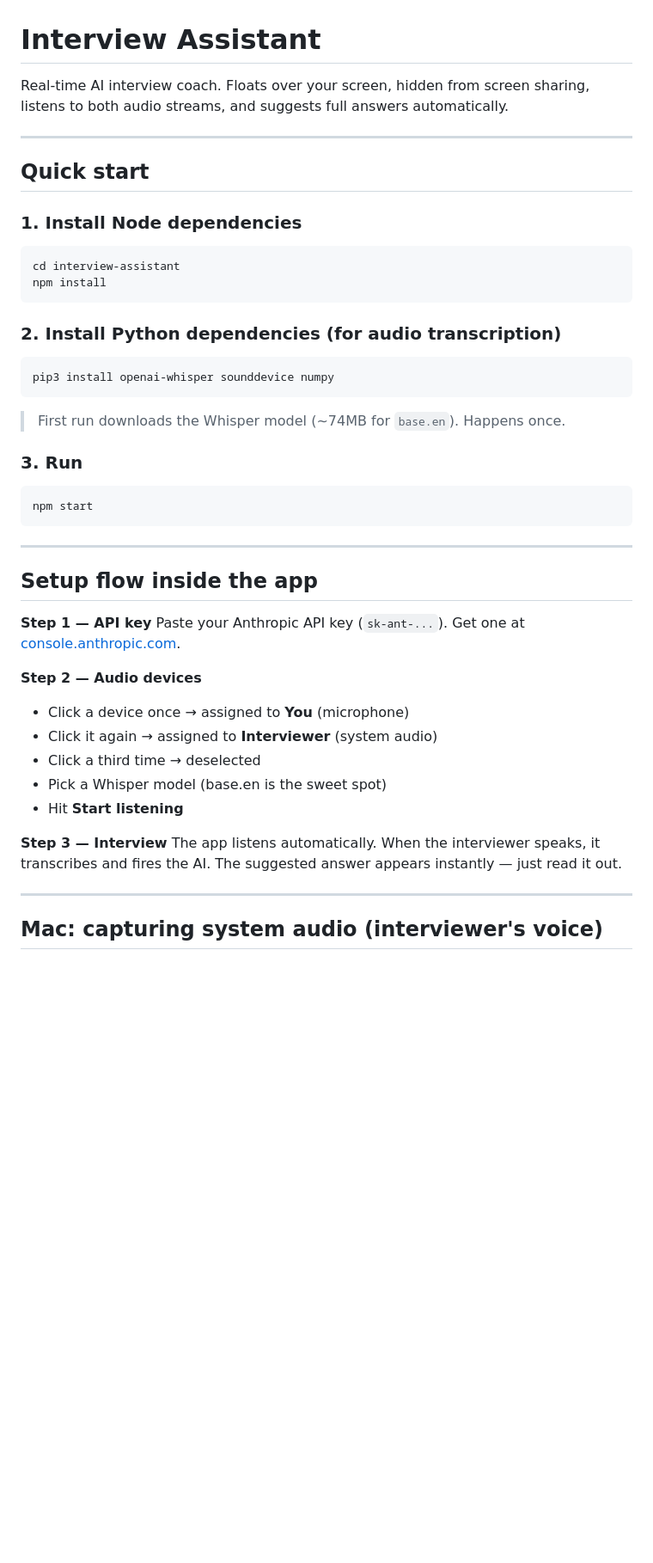
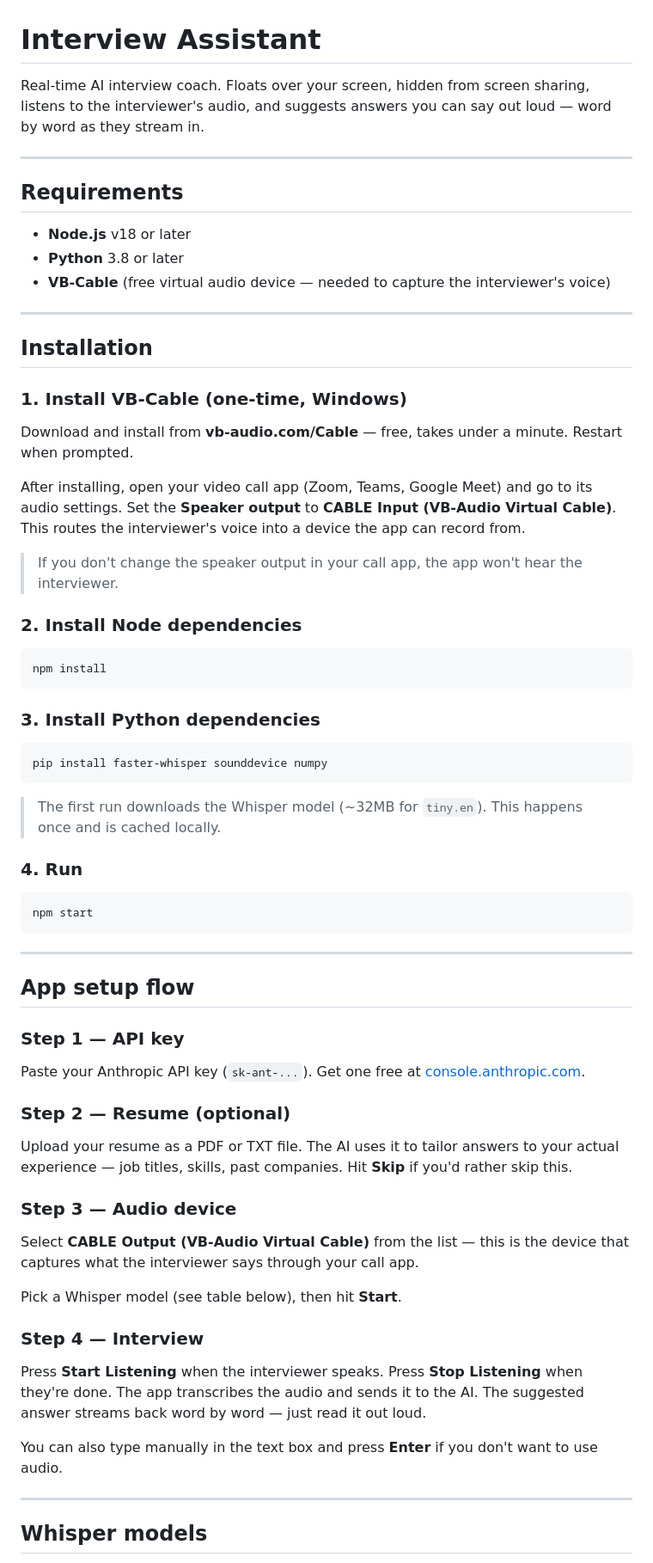
Before and after one commit to Ayotayo1689/ai-assist, a Markdown page: README.md, the part around one of its changes. Shown at 86% size. GitHub-like rendering; blank space fills up the shorter version.

````diff
--- a/README.md
+++ b/README.md
@@ -1,27 +1,42 @@
 # Interview Assistant
 
-Real-time AI interview coach. Floats over your screen, hidden from screen sharing, listens to both audio streams, and suggests full answers automatically.
+Real-time AI interview coach. Floats over your screen, hidden from screen sharing, listens to the interviewer's audio, and suggests answers you can say out loud — word by word as they stream in.
 
 ---
 
-## Quick start
+## Requirements
 
-### 1. Install Node dependencies
+- **Node.js** v18 or later
+- **Python** 3.8 or later
+- **VB-Cable** (free virtual audio device — needed to capture the interviewer's voice)
+
+---
+
+## Installation
+
+### 1. Install VB-Cable (one-time, Windows)
+
+Download and install from **vb-audio.com/Cable** — free, takes under a minute. Restart when prompted.
+
+After installing, open your video call app (Zoom, Teams, Google Meet) and go to its audio settings. Set the **Speaker output** to **CABLE Input (VB-Audio Virtual Cable)**. This routes the interviewer's voice into a device the app can record from.
+
+> If you don't change the speaker output in your call app, the app won't hear the interviewer.
+
+### 2. Install Node dependencies
 
 ```bash
-cd interview-assistant
 npm install
 ```
 
-### 2. Install Python dependencies (for audio transcription)
+### 3. Install Python dependencies
 
 ```bash
-pip3 install openai-whisper sounddevice numpy
+pip install faster-whisper sounddevice numpy
 ```
 
-> First run downloads the Whisper model (~74MB for `base.en`). Happens once.
+> The first run downloads the Whisper model (~32MB for `tiny.en`). This happens once and is cached locally.
 
-### 3. Run
+### 4. Run
 
 ```bash
 npm start
@@ -29,22 +44,29 @@ npm start
 
 ---
 
-## Setup flow inside the app
+## App setup flow
 
-**Step 1 — API key**
-Paste your Anthropic API key (`sk-ant-...`). Get one at [console.anthropic.com](https://console.anthropic.com).
+### Step 1 — API key
 
-**Step 2 — Audio devices**
-- Click a device once → assigned to **You** (microphone)
-- Click it again → assigned to **Interviewer** (system audio)
-- Click a third time → deselected
-- Pick a Whisper model (base.en is the sweet spot)
-- Hit **Start listening**
+Paste your Anthropic API key (`sk-ant-...`). Get one free at [console.anthropic.com](https://console.anthropic.com).
 
-**Step 3 — Interview**
-The app listens automatically. When the interviewer speaks, it transcribes and fires the AI. The suggested answer appears instantly — just read it out.
+### Step 2 — Resume (optional)
+
+Upload your resume as a PDF or TXT file. The AI uses it to tailor answers to your actual experience — job titles, skills, past companies. Hit **Skip** if you'd rather skip this.
+
+### Step 3 — Audio device
+
+Select **CABLE Output (VB-Audio Virtual Cable)** from the list — this is the device that captures what the interviewer says through your call app.
+
+Pick a Whisper model (see table below), then hit **Start**.
+
+### Step 4 — Interview
+
+Press **Start Listening** when the interviewer speaks. Press **Stop Listening** when they're done. The app transcribes the audio and sends it to the AI. The suggested answer streams back word by word — just read it out loud.
+
+You can also type manually in the text box and press **Enter** if you don't want to use audio.
 
 ---
 
-## Mac: capturing system audio (interviewer's voice)
+## Whisper models
 
````
Also changed, not shown: other parts of README.md (+41 -33 lines).
